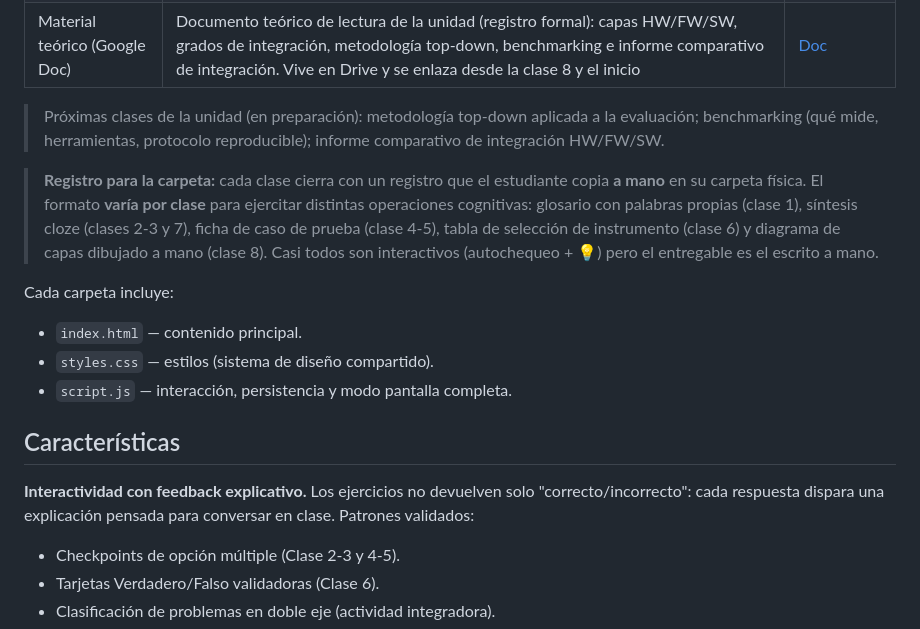
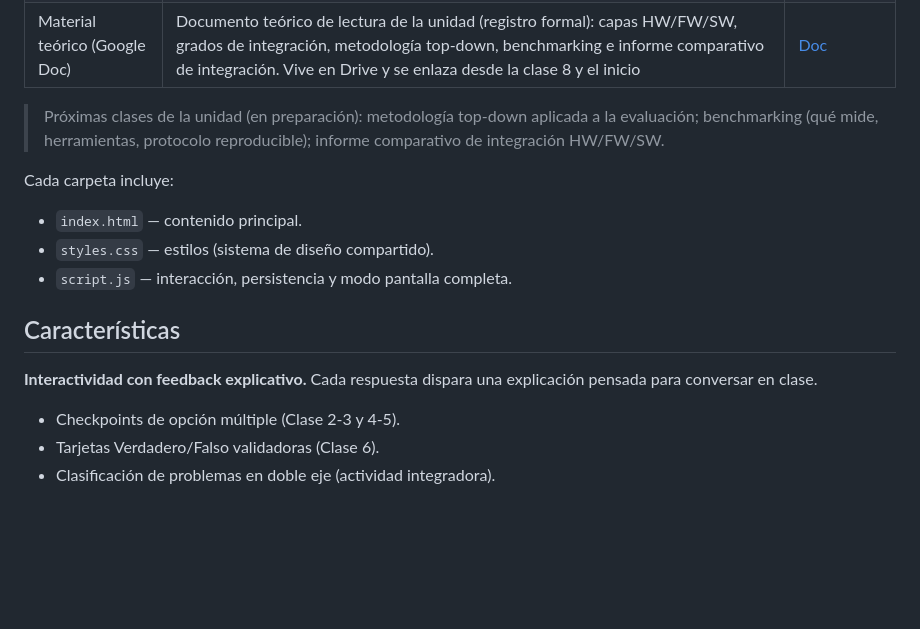
Before and after one commit to yanelricarte/Evaluacion_proyectos, a Markdown page: README.md, the part around the change. Rendered like a GitHub page; blank space fills up the shorter version.

Commit message:
docs: simplificar README — quitar registro de carpeta y patrones validados

```diff
--- a/README.md
+++ b/README.md
@@ -27,8 +27,6 @@ Material didáctico de la materia **Evaluación de Proyectos** (7.º año, orien
 
 > Próximas clases de la unidad (en preparación): metodología top-down aplicada a la evaluación; benchmarking (qué mide, herramientas, protocolo reproducible); informe comparativo de integración HW/FW/SW.
 
-> **Registro para la carpeta:** cada clase cierra con un registro que el estudiante copia **a mano** en su carpeta física. El formato **varía por clase** para ejercitar distintas operaciones cognitivas: glosario con palabras propias (clase 1), síntesis cloze (clases 2-3 y 7), ficha de caso de prueba (clase 4-5), tabla de selección de instrumento (clase 6) y diagrama de capas dibujado a mano (clase 8). Casi todos son interactivos (autochequeo + 💡) pero el entregable es el escrito a mano.
-
 Cada carpeta incluye:
 
 - `index.html` — contenido principal.
@@ -37,7 +35,7 @@ Cada carpeta incluye:
 
 ## Características
 
-**Interactividad con feedback explicativo.** Los ejercicios no devuelven solo "correcto/incorrecto": cada respuesta dispara una explicación pensada para conversar en clase. Patrones validados:
+**Interactividad con feedback explicativo.** Cada respuesta dispara una explicación pensada para conversar en clase.
 
 - Checkpoints de opción múltiple (Clase 2-3 y 4-5).
 - Tarjetas Verdadero/Falso validadoras (Clase 6).
```
